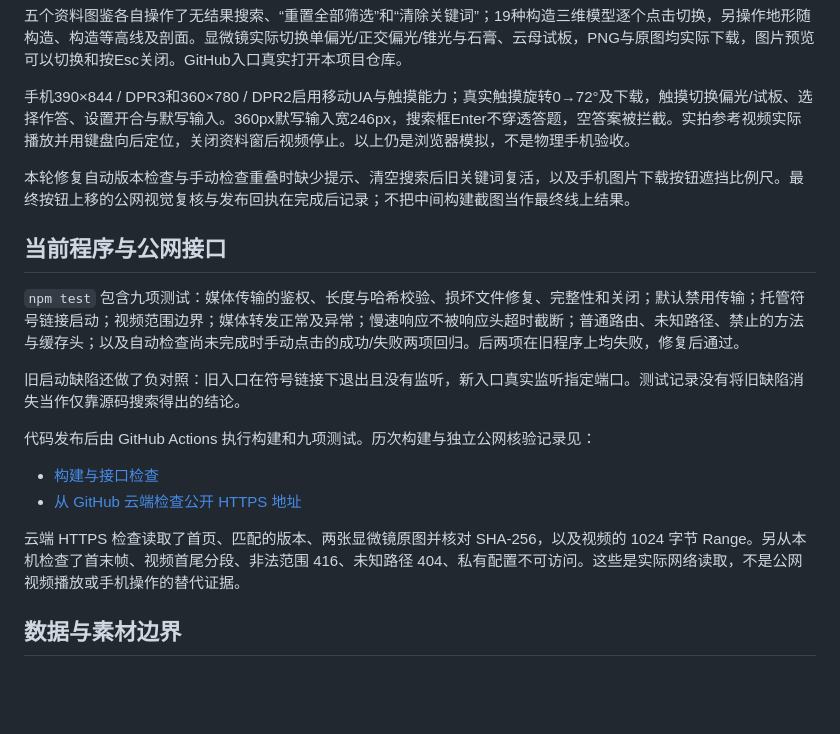
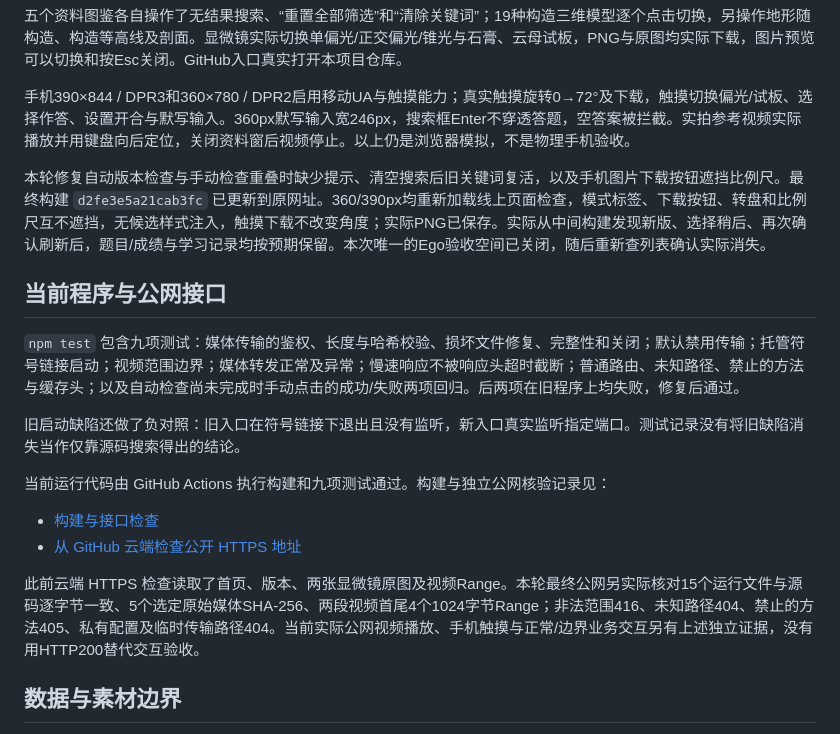
Before and after one commit to SJT-bright/crystal-optics-review, a Markdown page: docs/verification.md, the part around one of its changes. Drawn GitHub-style; blank space fills up the shorter version.

Commit message:
Record completed public desktop and mobile acceptance

```diff
--- a/docs/verification.md
+++ b/docs/verification.md
@@ -22,7 +22,7 @@
 
 手机390×844 / DPR3和360×780 / DPR2启用移动UA与触摸能力；真实触摸旋转0→72°及下载，触摸切换偏光/试板、选择作答、设置开合与默写输入。360px默写输入宽246px，搜索框Enter不穿透答题，空答案被拦截。实拍参考视频实际播放并用键盘向后定位，关闭资料窗后视频停止。以上仍是浏览器模拟，不是物理手机验收。
 
-本轮修复自动版本检查与手动检查重叠时缺少提示、清空搜索后旧关键词复活，以及手机图片下载按钮遮挡比例尺。最终按钮上移的公网视觉复核与发布回执在完成后记录；不把中间构建截图当作最终线上结果。
+本轮修复自动版本检查与手动检查重叠时缺少提示、清空搜索后旧关键词复活，以及手机图片下载按钮遮挡比例尺。最终构建 `d2fe3e5a21cab3fc` 已更新到原网址。360/390px均重新加载线上页面检查，模式标签、下载按钮、转盘和比例尺互不遮挡，无候选样式注入，触摸下载不改变角度；实际PNG已保存。实际从中间构建发现新版、选择稍后、再次确认刷新后，题目/成绩与学习记录均按预期保留。本次唯一的Ego验收空间已关闭，随后重新查列表确认实际消失。
 
 ## 当前程序与公网接口
 
@@ -30,5 +30,5 @@
 
 旧启动缺陷还做了负对照：旧入口在符号链接下退出且没有监听，新入口真实监听指定端口。测试记录没有将旧缺陷消失当作仅靠源码搜索得出的结论。
 
-代码发布后由 GitHub Actions 执行构建和九项测试。历次构建与独立公网核验记录见：
+当前运行代码由 GitHub Actions 执行构建和九项测试通过。构建与独立公网核验记录见：
 
@@ -36,6 +36,6 @@
 - [从 GitHub 云端检查公开 HTTPS 地址](https://github.com/SJT-bright/crystal-optics-review/actions/runs/39561029318)
 
-云端 HTTPS 检查读取了首页、匹配的版本、两张显微镜原图并核对 SHA-256，以及视频的 1024 字节 Range。另从本机检查了首末帧、视频首尾分段、非法范围 416、未知路径 404、私有配置不可访问。这些是实际网络读取，不是公网视频播放或手机操作的替代证据。
+此前云端 HTTPS 检查读取了首页、版本、两张显微镜原图及视频Range。本轮最终公网另实际核对15个运行文件与源码逐字节一致、5个选定原始媒体SHA-256、两段视频首尾4个1024字节Range；非法范围416、未知路径404、禁止的方法405、私有配置及临时传输路径404。当前实际公网视频播放、手机触摸与正常/边界业务交互另有上述独立证据，没有用HTTP200替代交互验收。
 
 ## 数据与素材边界
 
```
Also changed, not shown: other parts of docs/verification.md (+1 -1 lines).
